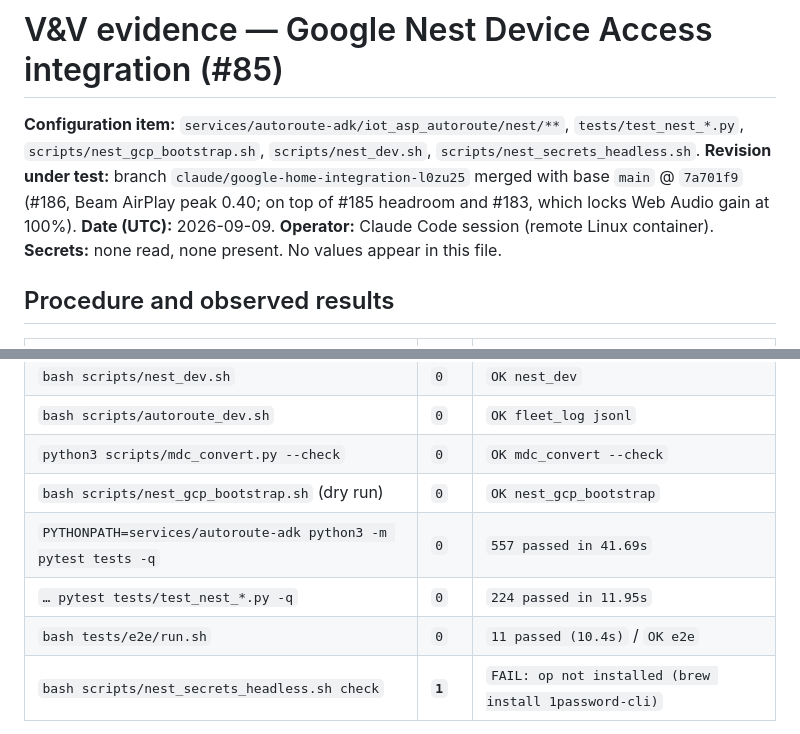
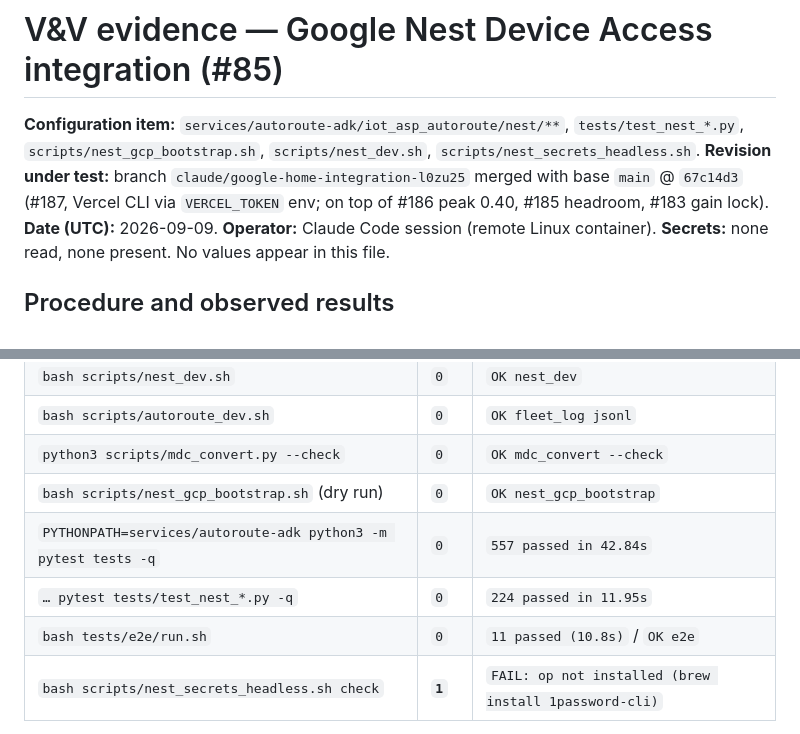
Before and after one commit to team-project-pikachu/IoT-ASP, a Markdown page: .vv/nest/EVIDENCE.md, 2 parts joined by grey strips. Drawn GitHub-style.

Commit message:
Re-verify Nest evidence across the #187 merge
main 67c14d3 (#187) passes the Vercel CLI token through the VERCEL_TOKEN env
var instead of --token=, because project-scoped (vcp_) tokens fail "User not
found" on the flag form. Touches .github/workflows/deploy.yml and
tests/test_deploy_workflow.py — neither of which this branch touches, so the
merge is mechanical.

Verified anyway rather than assumed from the file list:

  pytest 557 · e2e 11 · ci_static_gates 0 · nest_dev 0
  autoroute_dev 0 · mdc --check 0

No conflict markers; #187 added and removed no test functions, so 557 holding
is explained. Its deploy.yml change is present and still references secrets by
name only (invariant 10) — VERCEL_TOKEN as an env binding, no value in git.

Related: #85, #187, #27

Co-Authored-By: Claude Opus 5 <noreply@anthropic.com>
Claude-Session: https://claude.ai/code/session_01X1MApsf8wjF5tofcfwBzYw

```diff
--- a/.vv/nest/EVIDENCE.md
+++ b/.vv/nest/EVIDENCE.md
@@ -2,8 +2,8 @@
 
 **Configuration item:** `services/autoroute-adk/iot_asp_autoroute/nest/**`, `tests/test_nest_*.py`,
 `scripts/nest_gcp_bootstrap.sh`, `scripts/nest_dev.sh`, `scripts/nest_secrets_headless.sh`.
-**Revision under test:** branch `claude/google-home-integration-l0zu25` merged with base `main` @ `7a701f9`
-(#186, Beam AirPlay peak 0.40; on top of #185 headroom and #183, which locks Web Audio gain at 100%).
+**Revision under test:** branch `claude/google-home-integration-l0zu25` merged with base `main` @ `67c14d3`
+(#187, Vercel CLI via `VERCEL_TOKEN` env; on top of #186 peak 0.40, #185 headroom, #183 gain lock).
 **Date (UTC):** 2026-09-09. **Operator:** Claude Code session (remote Linux container).
 **Secrets:** none read, none present. No values appear in this file.
 
@@ -16,9 +16,9 @@
 | `bash scripts/autoroute_dev.sh` | `0` | `OK fleet_log jsonl` |
 | `python3 scripts/mdc_convert.py --check` | `0` | `OK mdc_convert --check` |
 | `bash scripts/nest_gcp_bootstrap.sh` (dry run) | `0` | `OK nest_gcp_bootstrap` |
-| `PYTHONPATH=services/autoroute-adk python3 -m pytest tests -q` | `0` | `557 passed in 41.69s` |
+| `PYTHONPATH=services/autoroute-adk python3 -m pytest tests -q` | `0` | `557 passed in 42.84s` |
 | `… pytest tests/test_nest_*.py -q` | `0` | `224 passed in 11.95s` |
-| `bash tests/e2e/run.sh` | `0` | `11 passed (10.4s)` / `OK e2e` |
+| `bash tests/e2e/run.sh` | `0` | `11 passed (10.8s)` / `OK e2e` |
 | `bash scripts/nest_secrets_headless.sh check` | **`1`** | `FAIL: op not installed (brew install 1password-cli)` |
 
 The last row is an **expected** non-zero: the container has no `op` binary, and the script is
```
